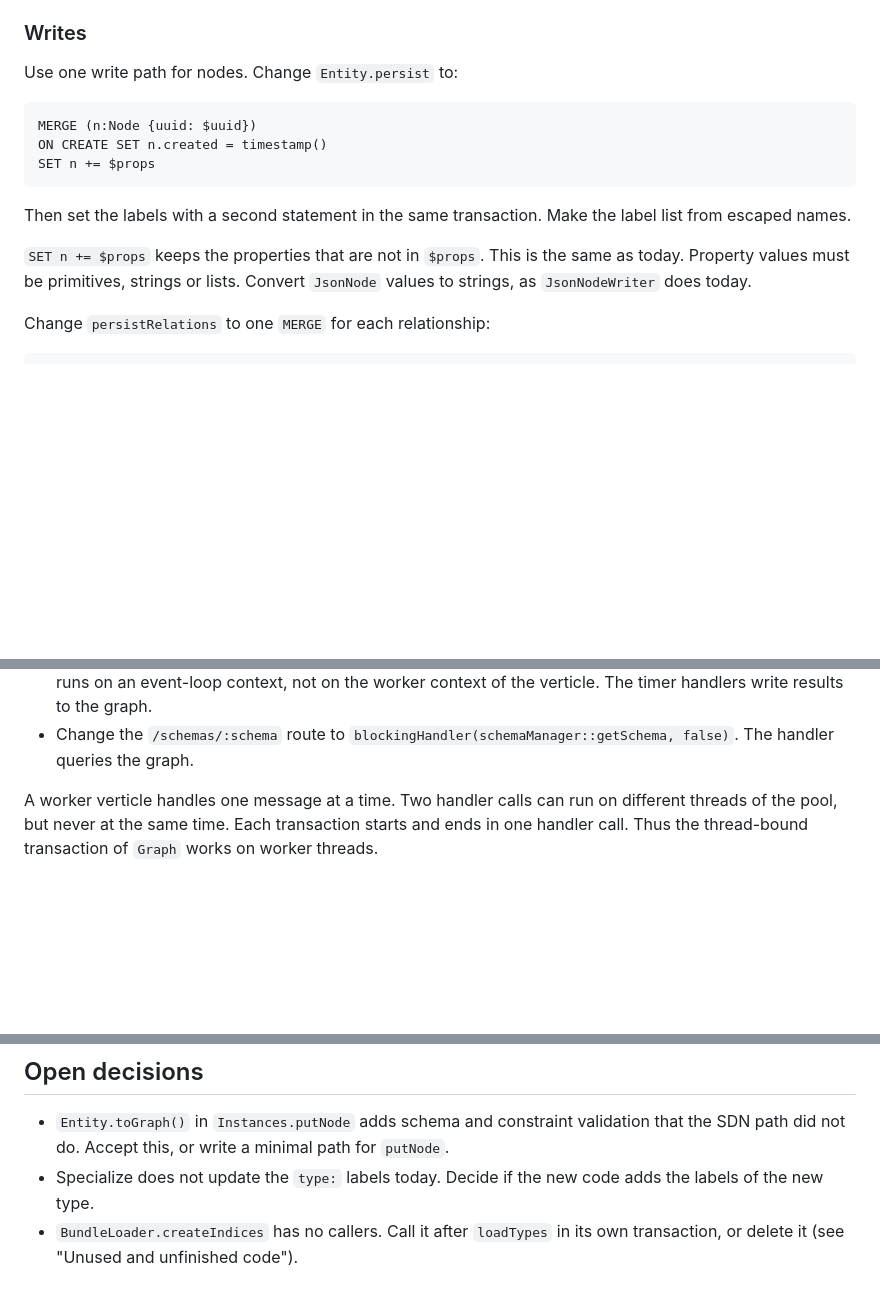
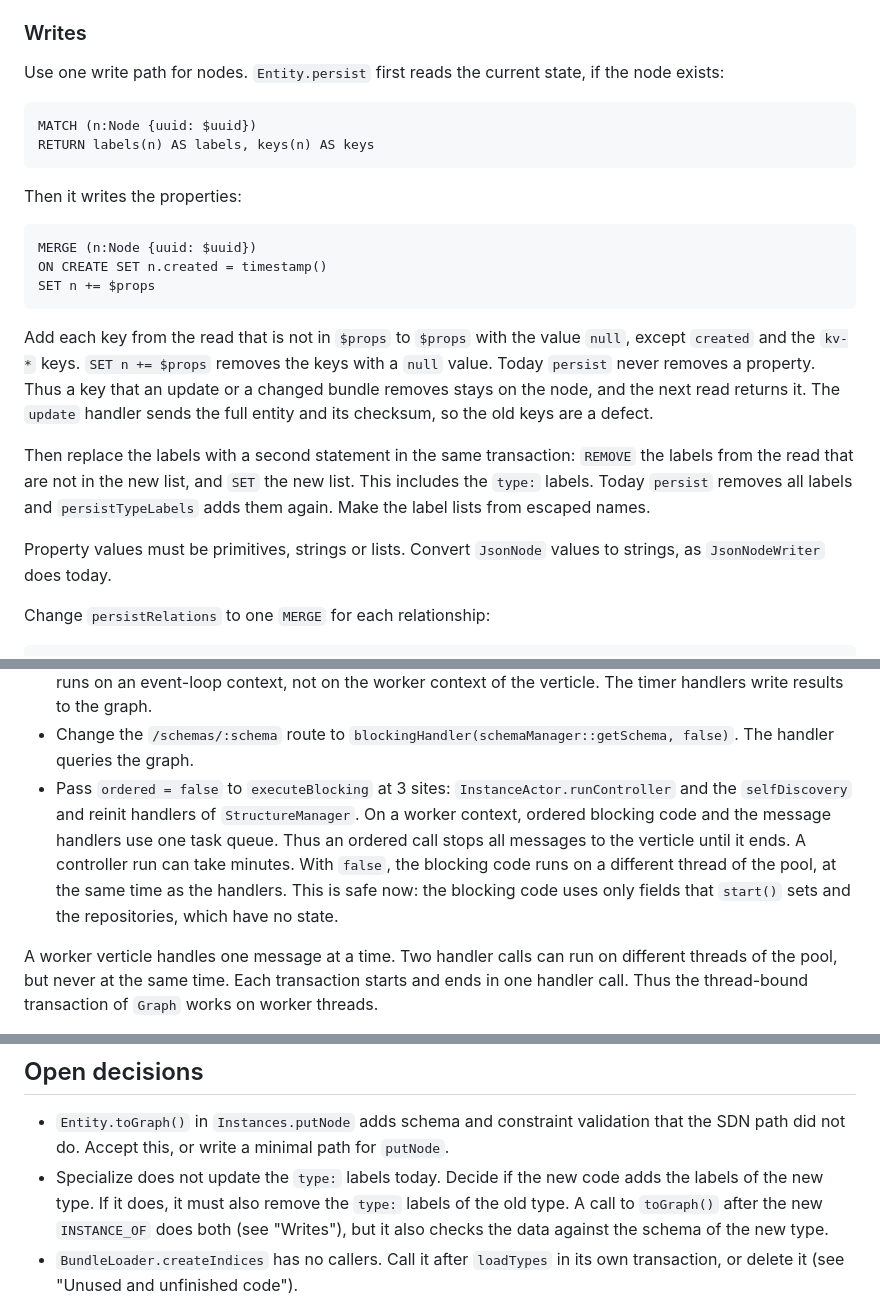
Before and after one commit to raaftech/structure, a Markdown page: MIGRATION.md, 3 parts joined by grey strips. Drawn GitHub-style; blank space fills up the shorter version.

Commit message:
A few more refinements to MIGRATION.md

````diff
--- a/MIGRATION.md
+++ b/MIGRATION.md
@@ -291,7 +291,15 @@ Unsafe mode no longer starts a web console or a remote shell.
 
 ### Writes
 
-Use one write path for nodes. Change `Entity.persist` to:
+Use one write path for nodes. `Entity.persist` first reads the current
+state, if the node exists:
+
+```cypher
+MATCH (n:Node {uuid: $uuid})
+RETURN labels(n) AS labels, keys(n) AS keys
+```
+
+Then it writes the properties:
 
 ```cypher
 MERGE (n:Node {uuid: $uuid})
@@ -299,13 +307,21 @@ ON CREATE SET n.created = timestamp()
 SET n += $props
 ```
 
-Then set the labels with a second statement in the same transaction.
-Make the label list from escaped names.
+Add each key from the read that is not in `$props` to `$props` with
+the value `null`, except `created` and the `kv-*` keys. `SET n += $props`
+removes the keys with a `null` value. Today `persist` never removes a
+property. Thus a key that an update or a changed bundle removes stays on
+the node, and the next read returns it. The `update` handler sends the
+full entity and its checksum, so the old keys are a defect.
 
-`SET n += $props` keeps the properties that are not in `$props`. This
-is the same as today. Property values must be primitives, strings or
-lists. Convert `JsonNode` values to strings, as `JsonNodeWriter` does
-today.
+Then replace the labels with a second statement in the same
+transaction: `REMOVE` the labels from the read that are not in the new
+list, and `SET` the new list. This includes the `type:` labels. Today
+`persist` removes all labels and `persistTypeLabels` adds them again.
+Make the label lists from escaped names.
+
+Property values must be primitives, strings or lists. Convert
+`JsonNode` values to strings, as `JsonNodeWriter` does today.
 
 Change `persistRelations` to one `MERGE` for each relationship:
 
@@ -487,6 +503,15 @@ threads:
 - Change the `/schemas/:schema` route to
   `blockingHandler(schemaManager::getSchema, false)`. The handler
   queries the graph.
+- Pass `ordered = false` to `executeBlocking` at 3 sites:
+  `InstanceActor.runController` and the `selfDiscovery` and reinit
+  handlers of `StructureManager`. On a worker context, ordered blocking
+  code and the message handlers use one task queue. Thus an ordered call
+  stops all messages to the verticle until it ends. A controller run can
+  take minutes. With `false`, the blocking code runs on a different
+  thread of the pool, at the same time as the handlers. This is safe
+  now: the blocking code uses only fields that `start()` sets and the
+  repositories, which have no state.
 
 A worker verticle handles one message at a time. Two handler calls can
 run on different threads of the pool, but never at the same time. Each
@@ -678,7 +703,10 @@ driver is Apache 2.0.
   validation that the SDN path did not do. Accept this, or write a
   minimal path for `putNode`.
 - Specialize does not update the `type:` labels today. Decide if the
-  new code adds the labels of the new type.
+  new code adds the labels of the new type. If it does, it must also
+  remove the `type:` labels of the old type. A call to `toGraph()` after
+  the new `INSTANCE_OF` does both (see "Writes"), but it also checks
+  the data against the schema of the new type.
 - `BundleLoader.createIndices` has no callers. Call it after
   `loadTypes` in its own transaction, or delete it (see "Unused and
   unfinished code").
````
Also changed, not shown: other parts of MIGRATION.md (+4 -1 lines).
